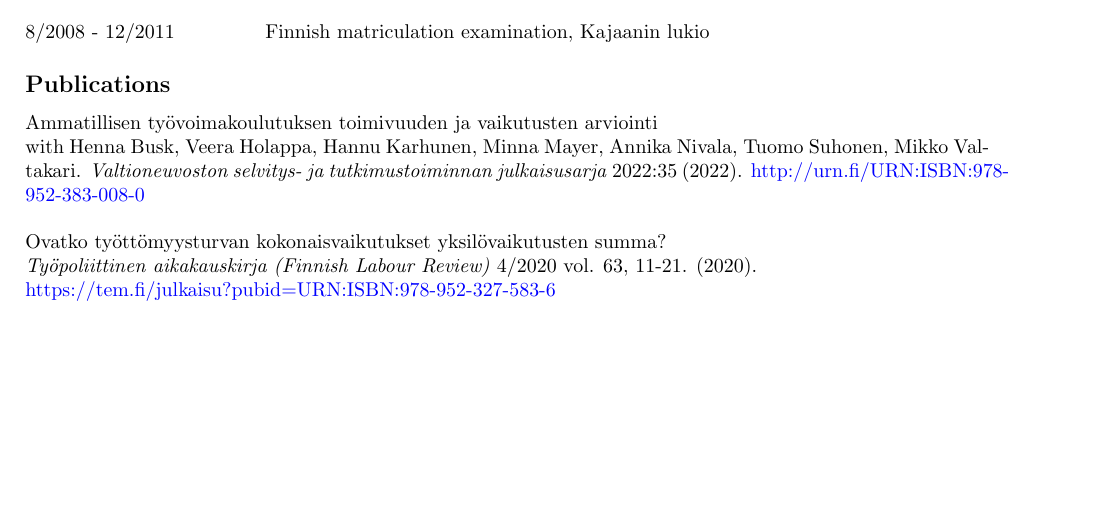
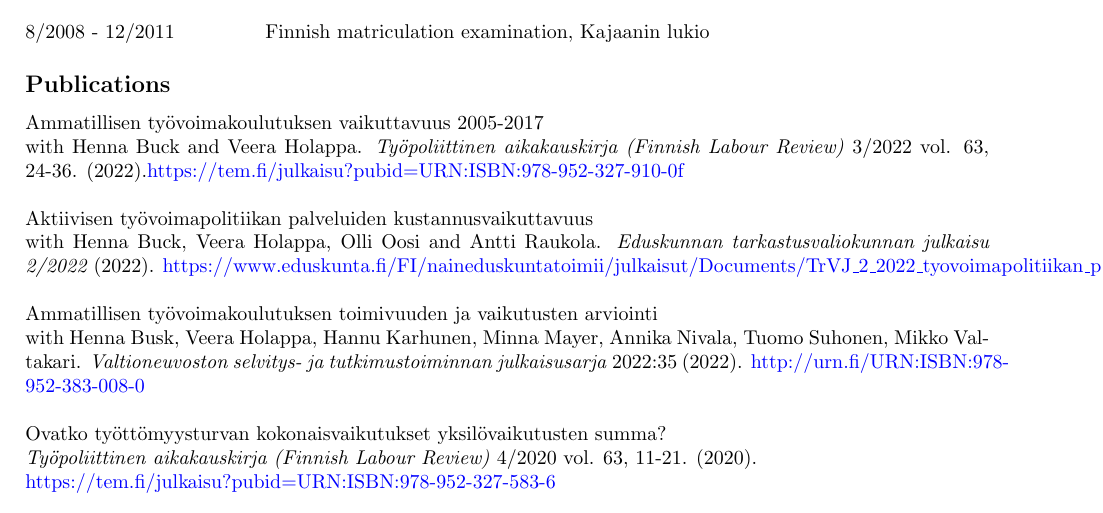
Before and after one commit to jalasalmi/jalasalmi.github.io, a LaTeX CV (cv_alasalmi/cv_juhoalasalmi.tex): part of page 1 of 2 before the commit and part of page 1 of 3 after it, cut so that both start at the same text, the shorter picture padded with empty space. Compiled offline with pdfLaTeX.

Commit message:
paper update

```diff
--- a/cv_alasalmi/cv_juhoalasalmi.tex
+++ b/cv_alasalmi/cv_juhoalasalmi.tex
@@ -61,6 +61,12 @@
 \end{tabular}
 
 \subsection*{Publications}
+
+\noindent Ammatillisen työvoimakoulutuksen vaikuttavuus 2005-2017 \\
+\noindent  with Henna Buck and Veera Holappa. \textit{Työpoliittinen aikakauskirja (Finnish Labour Review)} 3/2022 vol. 63, 24-36.  (2022).\href{https://tem.fi/julkaisu?pubid=URN:ISBN:978-952-327-910-0}{\textcolor{blue}{https://tem.fi/julkaisu?pubid=URN:ISBN:978-952-327-910-0f}} \\
+
+\noindent Aktiivisen työvoimapolitiikan palveluiden kustannusvaikuttavuus \\
+\noindent with Henna Buck, Veera Holappa, Olli Oosi and Antti Raukola. \textit{Eduskunnan tarkastusvaliokunnan julkaisu 2/2022} (2022). \href{https://www.eduskunta.fi/FI/naineduskuntatoimii/julkaisut/Documents/TrVJ\_2\_2022\_tyovoimapolitiikan\_palvelut.pdf}{\textcolor{blue}{https://www.eduskunta.fi/FI/naineduskuntatoimii/julkaisut/Documents/TrVJ\_2\_2022\_tyovoimapolitiikan\_palvelut.pdf}} \\
 
 \noindent Ammatillisen ty\"{o}voimakoulutuksen toimivuuden ja vaikutusten arviointi \\
 \noindent with Henna Busk, Veera Holappa, Hannu Karhunen, Minna Mayer, Annika Nivala, Tuomo Suhonen, Mikko Valtakari.  \textit{Valtioneuvoston selvitys- ja tutkimustoiminnan julkaisusarja} 2022:35 (2022). \href{http://urn.fi/URN:ISBN:978-952-383-008-0}{\textcolor{blue}{http://urn.fi/URN:ISBN:978-952-383-008-0}} \\
```
Also changed, not shown: cv_alasalmi/cv_juhoalasalmi.pdf, papers/selection_on_job_match_quality.pdf, papers/signaling_mobility_prospects.pdf, 1 other file.
